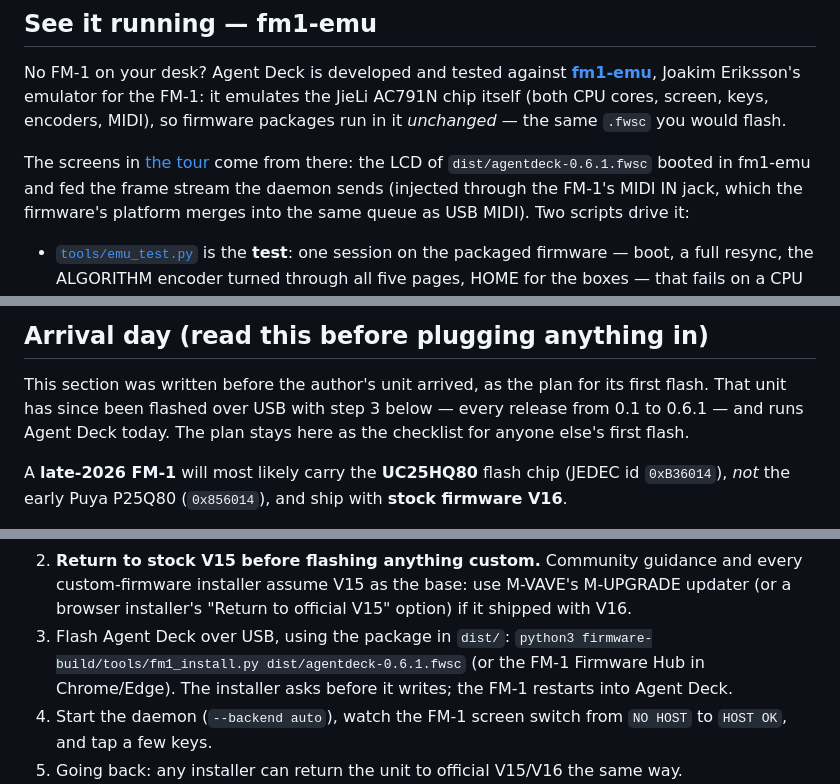
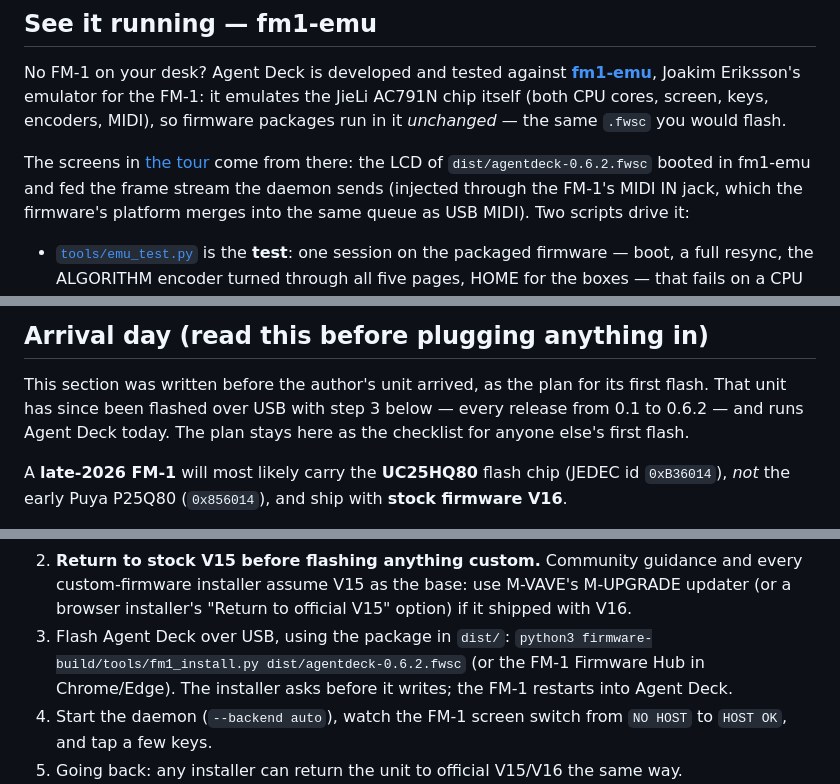
Before and after one commit to kevinelliott/fm-1-agent-deck, a Markdown page: README.md, 3 parts joined by grey strips. Drawn GitHub-style.

```diff
--- a/README.md
+++ b/README.md
@@ -172,7 +172,7 @@ chip itself (both CPU cores, screen, keys, encoders, MIDI), so firmware
 packages run in it *unchanged* — the same `.fwsc` you would flash.
 
 The screens in [the tour](#a-tour-of-the-screens) come from there: the
-LCD of `dist/agentdeck-0.6.1.fwsc` booted in fm1-emu and fed the frame
+LCD of `dist/agentdeck-0.6.2.fwsc` booted in fm1-emu and fed the frame
 stream the daemon sends (injected through the FM-1's MIDI IN jack, which
 the firmware's platform merges into the same queue as USB MIDI). Two
 scripts drive it:
@@ -701,7 +708,7 @@ fm1-emu.
 
 This section was written before the author's unit arrived, as the plan
 for its first flash. That unit has since been flashed over USB with
-step 3 below — every release from 0.1 to 0.6.1 — and runs Agent Deck
+step 3 below — every release from 0.1 to 0.6.2 — and runs Agent Deck
 today. The plan stays here as the checklist for anyone else's first
 flash.
 
@@ -738,7 +745,7 @@ that one line is the fix.
    use M-VAVE's M-UPGRADE updater (or a browser installer's
    "Return to official V15" option) if it shipped with V16.
 3. Flash Agent Deck over USB, using the package in `dist/`:
-   `python3 firmware-build/tools/fm1_install.py dist/agentdeck-0.6.1.fwsc`
+   `python3 firmware-build/tools/fm1_install.py dist/agentdeck-0.6.2.fwsc`
    (or the FM-1 Firmware Hub in Chrome/Edge). The installer asks before
    it writes; the FM-1 restarts into Agent Deck.
 4. Start the daemon (`--backend auto`), watch the FM-1 screen switch
```
Also changed, not shown: other parts of README.md (+23 -13 lines), docs/intro.gif, docs/shot-about.png, docs/shot-splash.png, 1 other file.
